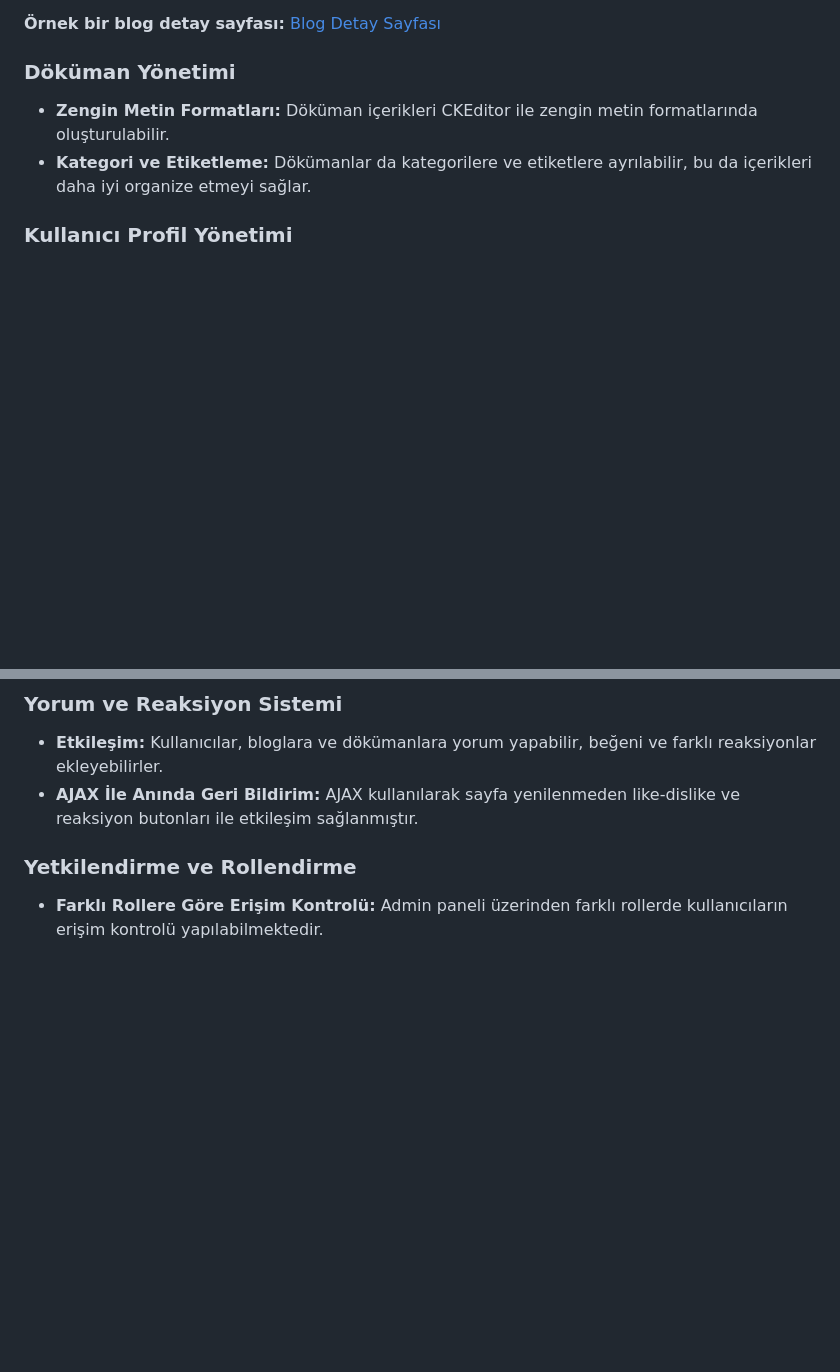
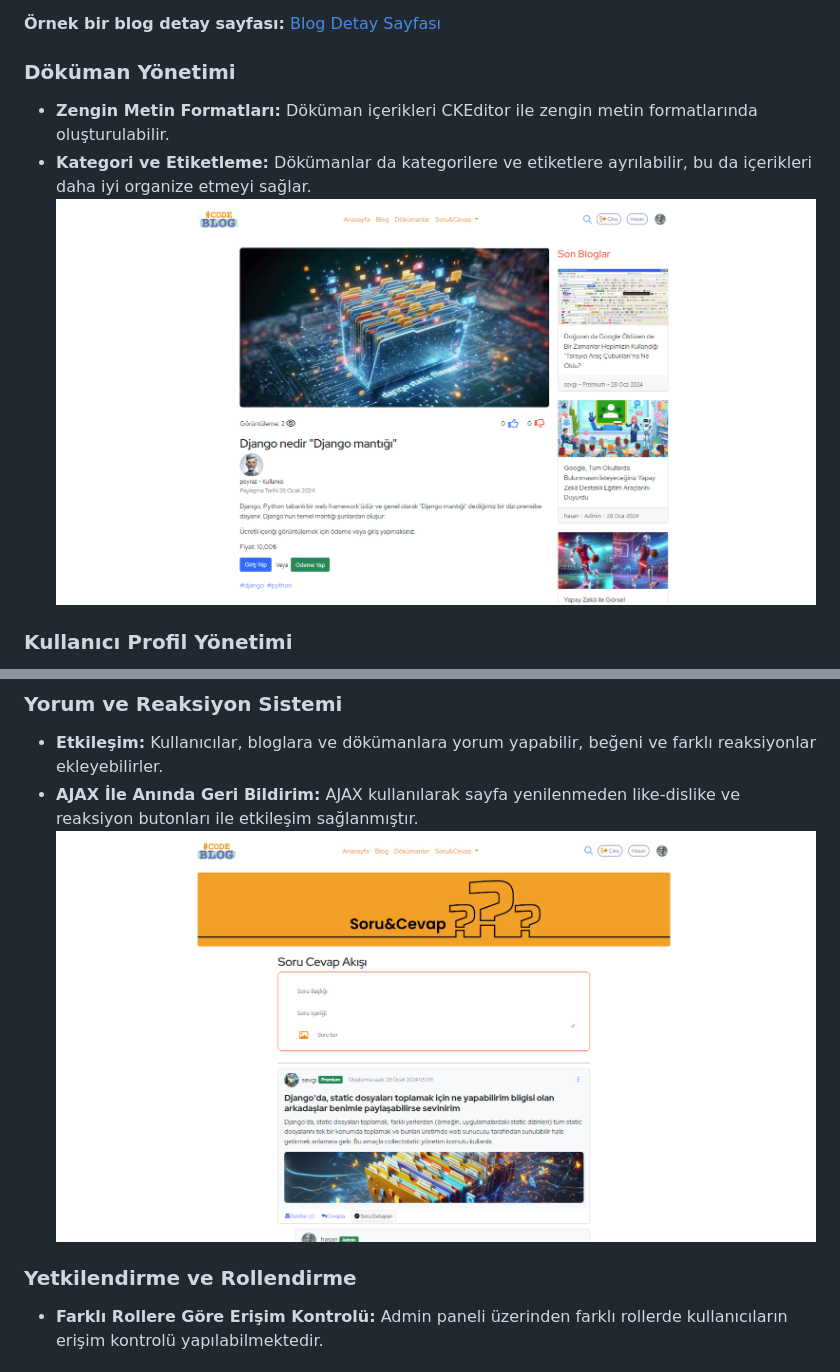
Before and after one commit to hsncnylmz/Django-Blog-web-project, a Markdown page: README.md, 2 parts joined by grey strips. Rendered like a GitHub page; blank space fills up the shorter version.

```diff
--- a/README.md
+++ b/README.md
@@ -18,6 +19,7 @@ Projemiz, kullanıcıların blog ve dökümanlarını oluşturmasına, düzenlem
 
 - **Zengin Metin Formatları:** Döküman içerikleri CKEditor ile zengin metin formatlarında oluşturulabilir.
 - **Kategori ve Etiketleme:** Dökümanlar da kategorilere ve etiketlere ayrılabilir, bu da içerikleri daha iyi organize etmeyi sağlar.
+![](static/img/code_blog_dokument_pay.png)
 
 ### Kullanıcı Profil Yönetimi
 
@@ -31,6 +33,7 @@ Projemiz, kullanıcıların blog ve dökümanlarını oluşturmasına, düzenlem
 
 - **Etkileşim:** Kullanıcılar, bloglara ve dökümanlara yorum yapabilir, beğeni ve farklı reaksiyonlar ekleyebilirler.
 - **AJAX İle Anında Geri Bildirim:** AJAX kullanılarak sayfa yenilenmeden like-dislike ve reaksiyon butonları ile etkileşim sağlanmıştır.
+![](static/img/code_blog_sss_2.png)
 
 ### Yetkilendirme ve Rollendirme
 
```
Also changed, not shown: other parts of README.md (+1 -0 lines).
